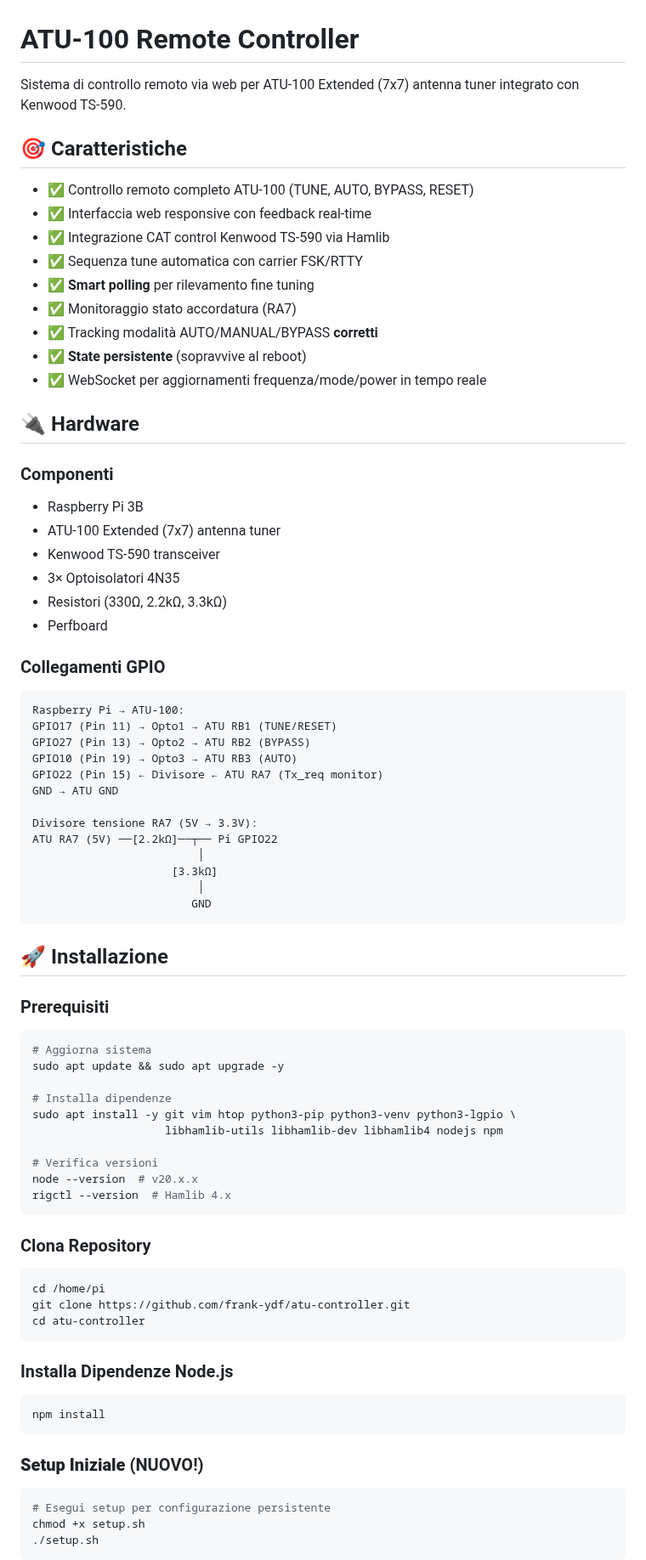
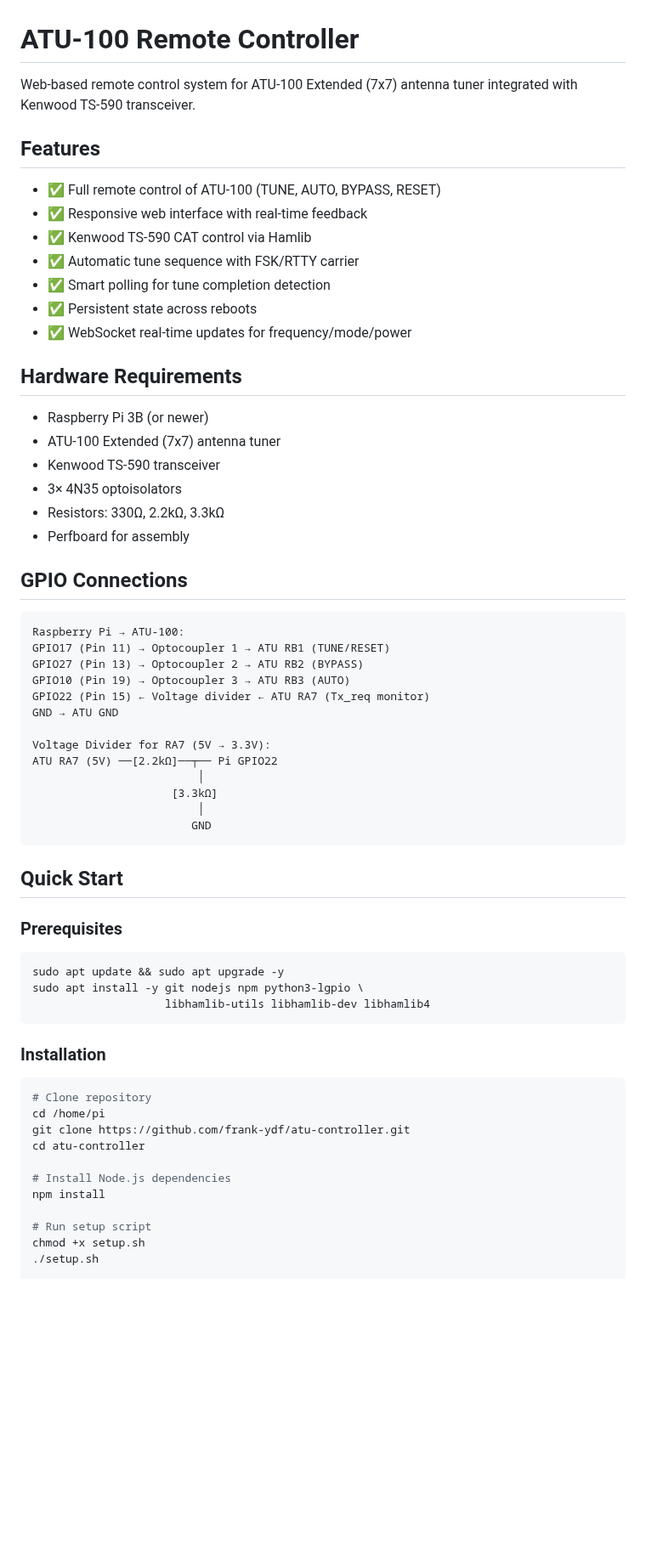
Before and after one commit to frank-ydf/atu-controller, a Markdown page: README.md, the part around one of its changes. Shown at 85% size. Drawn GitHub-style; blank space fills up the shorter version.

````diff
--- a/README.md
+++ b/README.md
@@ -1,39 +1,37 @@
 # ATU-100 Remote Controller
 
-Sistema di controllo remoto via web per ATU-100 Extended (7x7) antenna tuner integrato con Kenwood TS-590.
+Web-based remote control system for ATU-100 Extended (7x7) antenna tuner integrated with Kenwood TS-590 transceiver.
 
-## 🎯 Caratteristiche
+## Features
 
-- ✅ Controllo remoto completo ATU-100 (TUNE, AUTO, BYPASS, RESET)
-- ✅ Interfaccia web responsive con feedback real-time
-- ✅ Integrazione CAT control Kenwood TS-590 via Hamlib
-- ✅ Sequenza tune automatica con carrier FSK/RTTY
-- ✅ **Smart polling** per rilevamento fine tuning
-- ✅ Monitoraggio stato accordatura (RA7)
-- ✅ Tracking modalità AUTO/MANUAL/BYPASS **corretti**
-- ✅ **State persistente** (sopravvive al reboot)
-- ✅ WebSocket per aggiornamenti frequenza/mode/power in tempo reale
+- ✅ Full remote control of ATU-100 (TUNE, AUTO, BYPASS, RESET)
+- ✅ Responsive web interface with real-time feedback
+- ✅ Kenwood TS-590 CAT control via Hamlib
+- ✅ Automatic tune sequence with FSK/RTTY carrier
+- ✅ Smart polling for tune completion detection
+- ✅ Persistent state across reboots
+- ✅ WebSocket real-time updates for frequency/mode/power
 
-## 🔌 Hardware
+## Hardware Requirements
 
-### Componenti
-- Raspberry Pi 3B
+- Raspberry Pi 3B (or newer)
 - ATU-100 Extended (7x7) antenna tuner
 - Kenwood TS-590 transceiver
-- 3× Optoisolatori 4N35
-- Resistori (330Ω, 2.2kΩ, 3.3kΩ)
-- Perfboard
+- 3× 4N35 optoisolators
+- Resistors: 330Ω, 2.2kΩ, 3.3kΩ
+- Perfboard for assembly
 
-### Collegamenti GPIO
+## GPIO Connections
+
 ```
 Raspberry Pi → ATU-100:
-GPIO17 (Pin 11) → Opto1 → ATU RB1 (TUNE/RESET)
-GPIO27 (Pin 13) → Opto2 → ATU RB2 (BYPASS)
-GPIO10 (Pin 19) → Opto3 → ATU RB3 (AUTO)
-GPIO22 (Pin 15) ← Divisore ← ATU RA7 (Tx_req monitor)
+GPIO17 (Pin 11) → Optocoupler 1 → ATU RB1 (TUNE/RESET)
+GPIO27 (Pin 13) → Optocoupler 2 → ATU RB2 (BYPASS)
+GPIO10 (Pin 19) → Optocoupler 3 → ATU RB3 (AUTO)
+GPIO22 (Pin 15) ← Voltage divider ← ATU RA7 (Tx_req monitor)
 GND → ATU GND
 
-Divisore tensione RA7 (5V → 3.3V):
+Voltage Divider for RA7 (5V → 3.3V):
 ATU RA7 (5V) ──[2.2kΩ]──┬── Pi GPIO22
                          │
                      [3.3kΩ]
@@ -41,38 +39,28 @@ ATU RA7 (5V) ──[2.2kΩ]──┬── Pi GPIO22
                         GND
 ```
 
-## 🚀 Installazione
+## Quick Start
 
-### Prerequisiti
+### Prerequisites
+
 ```bash
-# Aggiorna sistema
 sudo apt update && sudo apt upgrade -y
-
-# Installa dipendenze
-sudo apt install -y git vim htop python3-pip python3-venv python3-lgpio \
-                    libhamlib-utils libhamlib-dev libhamlib4 nodejs npm
-
-# Verifica versioni
-node --version  # v20.x.x
-rigctl --version  # Hamlib 4.x
+sudo apt install -y git nodejs npm python3-lgpio \
+                    libhamlib-utils libhamlib-dev libhamlib4
 ```
 
-### Clona Repository
+### Installation
+
 ```bash
+# Clone repository
 cd /home/pi
 git clone https://github.com/frank-ydf/atu-controller.git
 cd atu-controller
-```
 
-### Installa Dipendenze Node.js
-```bash
+# Install Node.js dependencies
 npm install
-```
 
-### **Setup Iniziale** (NUOVO!)
-```bash
-# Esegui setup per configurazione persistente
+# Run setup script
 chmod +x setup.sh
 ./setup.sh
-```
 
````
Also changed, not shown: other parts of README.md (+102 -102 lines).
